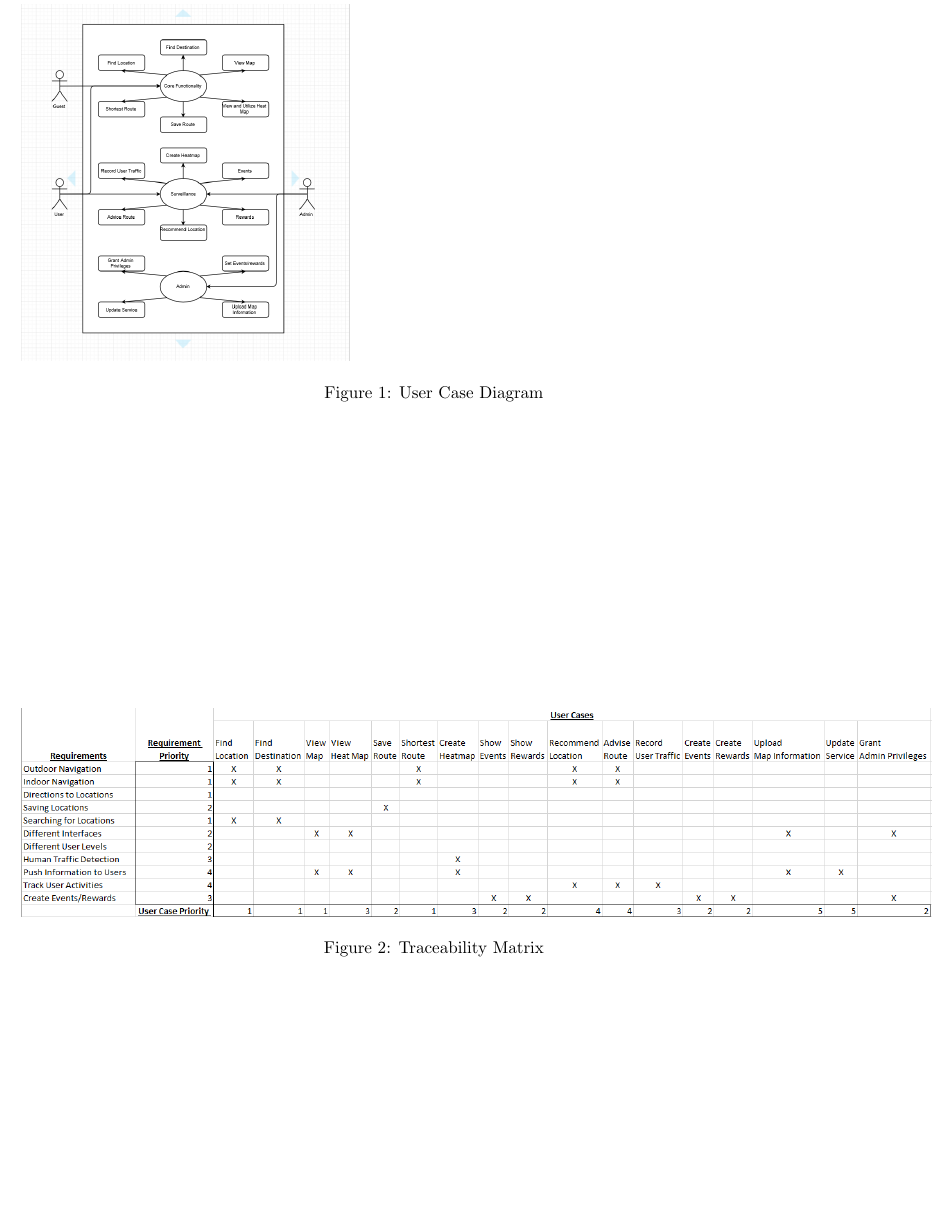
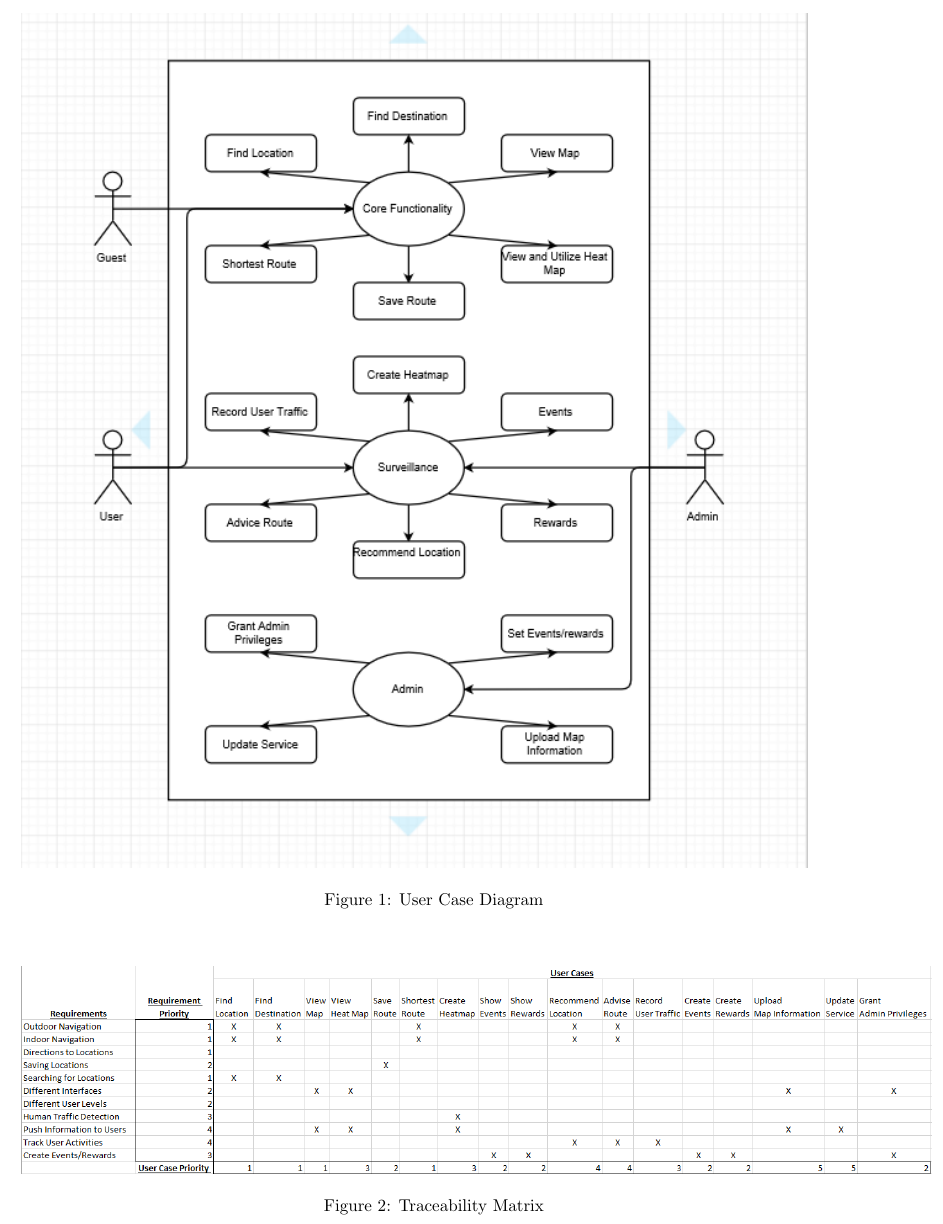
Before and after one commit to josephbondjobo/COS301-Maroon-Team, a LaTeX document (Task 1/COS301-Maroon-Team-Task1.tex): part of page 12 of 13, cut so that both start at the same text, the shorter picture padded with empty space. Compiled offline with pdfLaTeX.

Commit message:
use case diagram fixed

```diff
--- a/Task 1/COS301-Maroon-Team-Task1.tex
+++ b/Task 1/COS301-Maroon-Team-Task1.tex
@@ -431,11 +431,11 @@ It is important that the new system is usable as it is a user-centric system. En
 \section{User Case Diagram, Actor-System Diagrams and Traceability Matrix}
 \clearpage
 		\begin{figure}
-		\includegraphics[scale=0.5]{UserCaseDiagram.png}
+		\includegraphics[scale=1.2]{UserCaseDiagram}
 		\caption{User Case Diagram}
 		\end{figure}
 		\begin{figure}
-		\includegraphics[scale=0.5]{TraceabilityMatrix.png}
+		\includegraphics[scale=0.5]{TraceabilityMatrix}
 		\caption{Traceability Matrix}
 		\end{figure}
 
```
